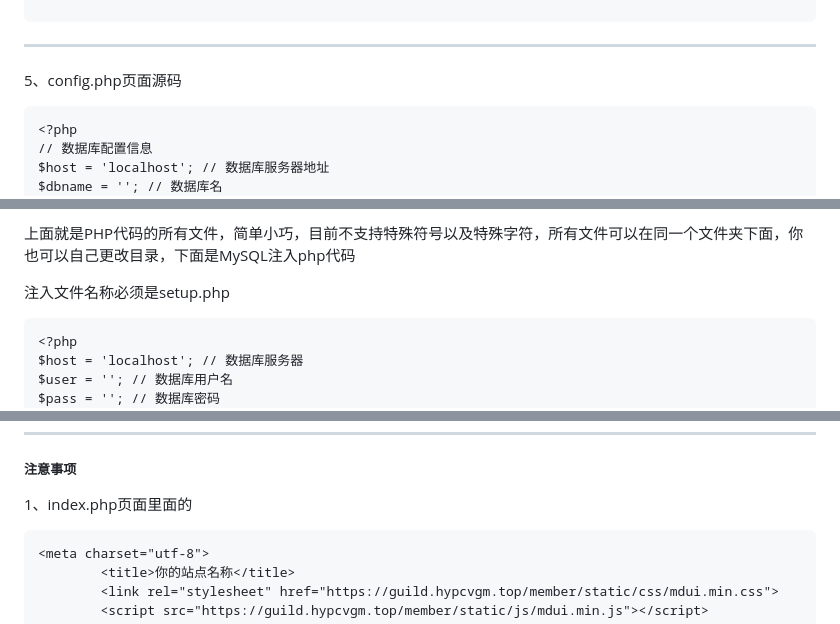
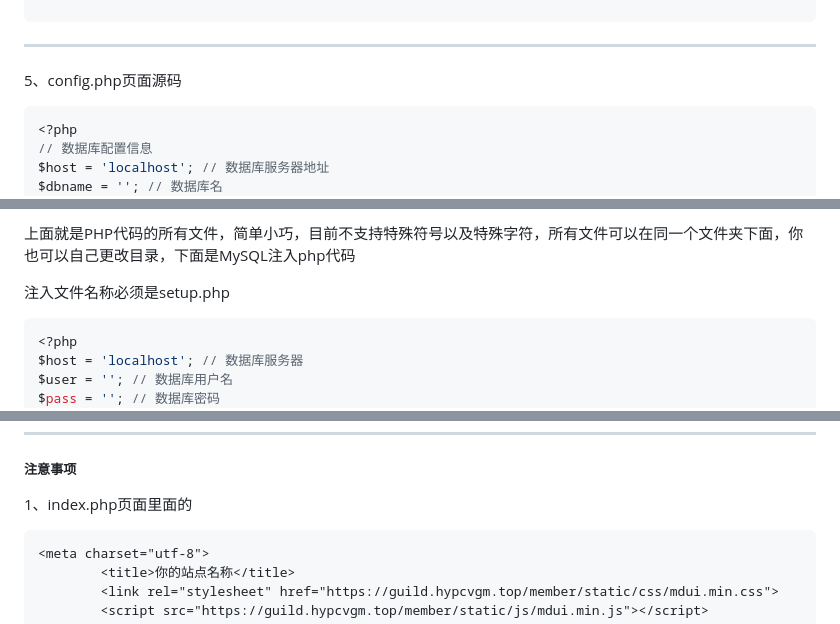
Before and after one commit to numakkiyu/MemberPresentation, a Markdown page: README.md, 3 parts joined by grey strips. GitHub-like rendering.

````diff
--- a/README.md
+++ b/README.md
@@ -763,7 +763,7 @@ function nicknameExists($name, $excludeId = null) {
 ```
 ----
 5、config.php页面源码
-```
+```php
 <?php
 // 数据库配置信息
 $host = 'localhost'; // 数据库服务器地址
@@ -813,7 +813,7 @@ exit;
 上面就是PHP代码的所有文件，简单小巧，目前不支持特殊符号以及特殊字符，所有文件可以在同一个文件夹下面，你也可以自己更改目录，下面是MySQL注入php代码
 
 注入文件名称必须是setup.php
-```
+```php
 <?php
 $host = 'localhost'; // 数据库服务器
 $user = ''; // 数据库用户名
@@ -844,7 +844,7 @@ try {
 ----
 ##### 注意事项
 1、index.php页面里面的
-```
+```html
 <meta charset="utf-8">
 		<title>你的站点名称</title>
 		<link rel="stylesheet" href="https://guild.hypcvgm.top/member/static/css/mdui.min.css">
````
Also changed, not shown: other parts of README.md (+3 -3 lines).
